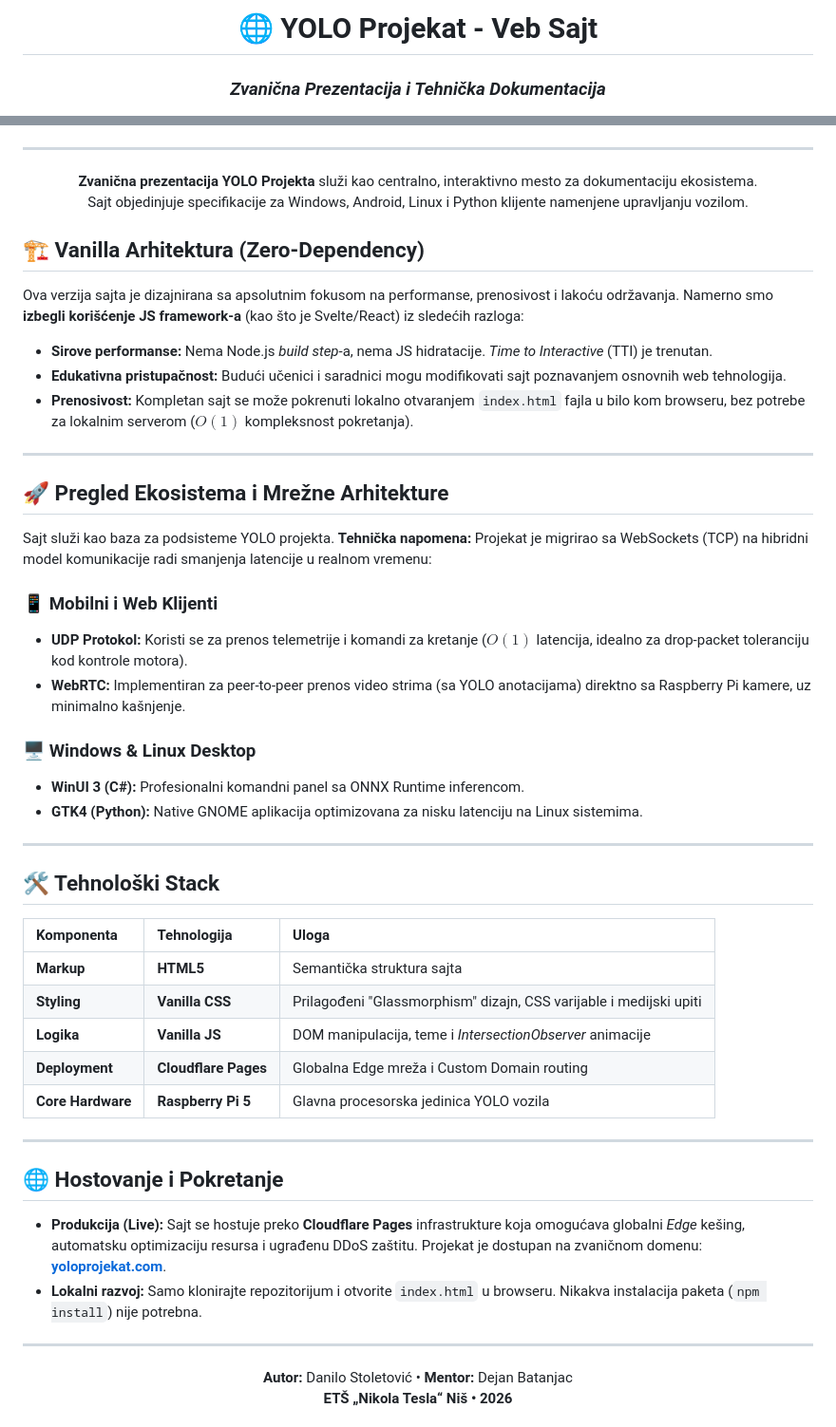
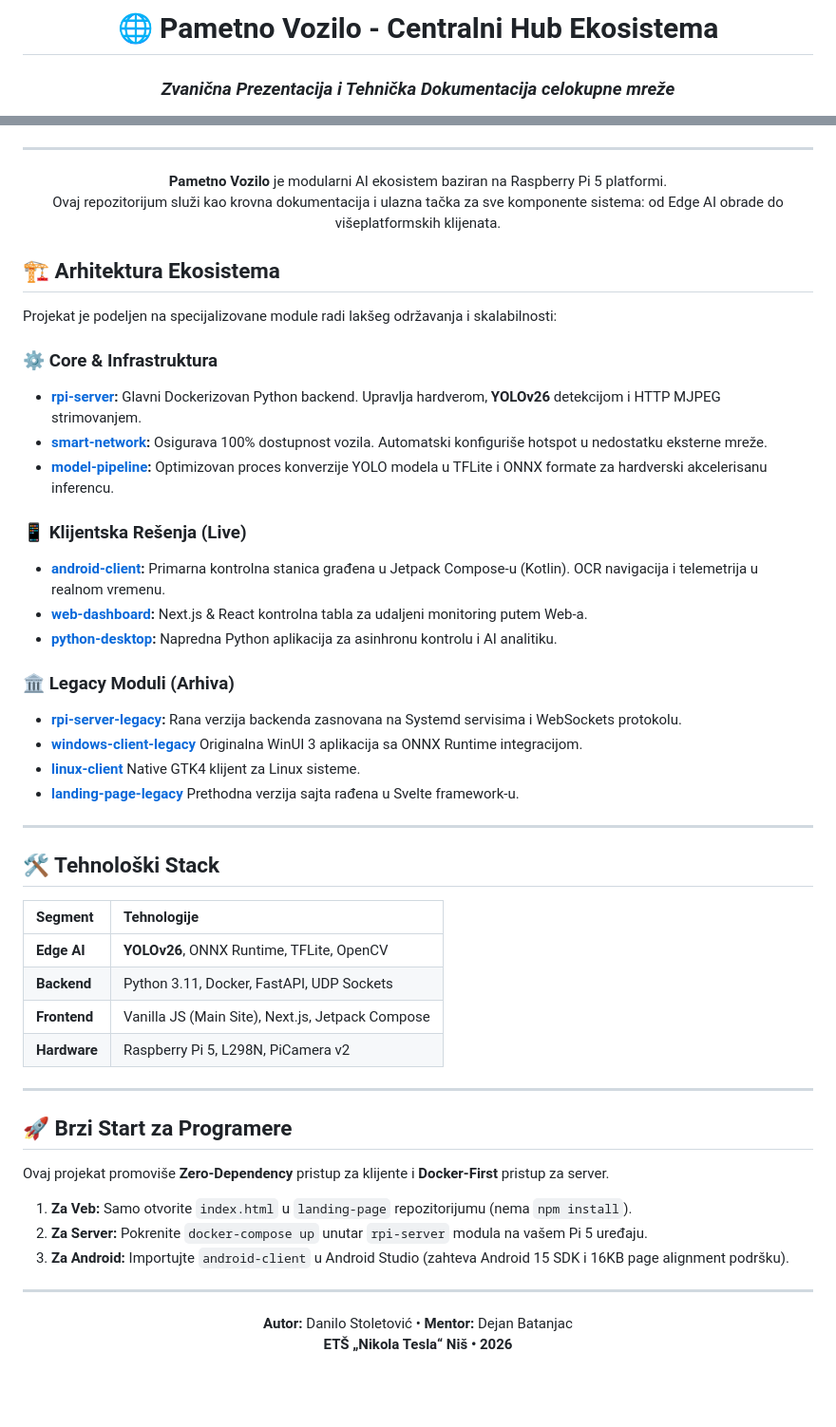
Before and after one commit to yoloprojekat/landing-page, a Markdown page: README.md, 2 parts joined by grey strips. Shown at 95% size. Rendered like a GitHub page; blank space fills up the shorter version.

Commit message:
docs: updated to reflect latest changes

```diff
--- a/README.md
+++ b/README.md
@@ -1,7 +1,7 @@
 <div align="center">
 
-# 🌐 YOLO Projekat - Veb Sajt
+# 🌐 Pametno Vozilo - Centralni Hub Ekosistema
 
-### _Zvanična Prezentacija i Tehnička Dokumentacija_
+### _Zvanična Prezentacija i Tehnička Dokumentacija celokupne mreže_
 
 [![HTML5](https://img.shields.io/badge/HTML5-E34F26?style=for-the-badge&logo=html5&logoColor=white)](https://developer.mozilla.org/en-US/docs/Web/HTML)
@@ -12,54 +11,52 @@
 ---
 
 <p align="center">
-  <b>Zvanična prezentacija YOLO Projekta</b> služi kao centralno, interaktivno mesto za dokumentaciju ekosistema.
-  <br>Sajt objedinjuje specifikacije za Windows, Android, Linux i Python klijente namenjene upravljanju vozilom.
+  <b>Pametno Vozilo</b> je modularni AI ekosistem baziran na Raspberry Pi 5 platformi.
+  <br>Ovaj repozitorijum služi kao krovna dokumentacija i ulazna tačka za sve komponente sistema: od Edge AI obrade do višeplatformskih klijenata.
 </p>
 
 </div>
 
-## 🏗️ Vanilla Arhitektura (Zero-Dependency)
+## 🏗️ Arhitektura Ekosistema
 
-Ova verzija sajta je dizajnirana sa apsolutnim fokusom na performanse, prenosivost i lakoću održavanja. Namerno smo **izbegli korišćenje JS framework-a** (kao što je Svelte/React) iz sledećih razloga:
+Projekat je podeljen na specijalizovane module radi lakšeg održavanja i skalabilnosti:
 
-- **Sirove performanse:** Nema Node.js _build step_-a, nema JS hidratacije. _Time to Interactive_ (TTI) je trenutan.
-- **Edukativna pristupačnost:** Budući učenici i saradnici mogu modifikovati sajt poznavanjem osnovnih web tehnologija.
-- **Prenosivost:** Kompletan sajt se može pokrenuti lokalno otvaranjem `index.html` fajla u bilo kom browseru, bez potrebe za lokalnim serverom ($O(1)$ kompleksnost pokretanja).
+### ⚙️ Core & Infrastruktura
+* **[rpi-server](https://github.com/yoloprojekat/rpi-server):** Glavni Dockerizovan Python backend. Upravlja hardverom, **YOLOv26** detekcijom i HTTP MJPEG strimovanjem.
+* **[smart-network](https://github.com/yoloprojekat/smart-network):** Osigurava 100% dostupnost vozila. Automatski konfiguriše hotspot u nedostatku eksterne mreže.
+* **[model-pipeline](https://github.com/yoloprojekat/model-pipeline):** Optimizovan proces konverzije YOLO modela u TFLite i ONNX formate za hardverski akcelerisanu inferencu.
 
----
+### 📱 Klijentska Rešenja (Live)
+* **[android-client](https://github.com/yoloprojekat/android-client):** Primarna kontrolna stanica građena u Jetpack Compose-u (Kotlin). OCR navigacija i telemetrija u realnom vremenu.
+* **[web-dashboard](https://github.com/yoloprojekat/web-dashboard):** Next.js & React kontrolna tabla za udaljeni monitoring putem Web-a.
+* **[python-desktop](https://github.com/yoloprojekat/python-desktop):** Napredna Python aplikacija za asinhronu kontrolu i AI analitiku.
 
-## 🚀 Pregled Ekosistema i Mrežne Arhitekture
-
-Sajt služi kao baza za podsisteme YOLO projekta. **Tehnička napomena:** Projekat je migrirao sa WebSockets (TCP) na hibridni model komunikacije radi smanjenja latencije u realnom vremenu:
-
-### 📱 Mobilni i Web Klijenti
-
-- **UDP Protokol:** Koristi se za prenos telemetrije i komandi za kretanje ($O(1)$ latencija, idealno za drop-packet toleranciju kod kontrole motora).
-- **WebRTC:** Implementiran za peer-to-peer prenos video strima (sa YOLO anotacijama) direktno sa Raspberry Pi kamere, uz minimalno kašnjenje.
-
-### 🖥️ Windows & Linux Desktop
-
-- **WinUI 3 (C#):** Profesionalni komandni panel sa ONNX Runtime inferencom.
-- **GTK4 (Python):** Native GNOME aplikacija optimizovana za nisku latenciju na Linux sistemima.
+### 🏛️ Legacy Moduli (Arhiva)
+* **[rpi-server-legacy](https://github.com/yoloprojekat/rpi-server-legacy):** Rana verzija backenda zasnovana na Systemd servisima i WebSockets protokolu.
+* **[windows-client-legacy](https://github.com/yoloprojekat/windows-client-legacy)** Originalna WinUI 3 aplikacija sa ONNX Runtime integracijom.
+* **[linux-client](https://github.com/yoloprojekat/linux-client)** Native GTK4 klijent za Linux sisteme.
+* **[landing-page-legacy](https://github.com/yoloprojekat/landing-page-legacy)** Prethodna verzija sajta rađena u Svelte framework-u.
 
 ---
 
 ## 🛠 Tehnološki Stack
 
-| Komponenta        | Tehnologija          | Uloga                                                              |
-| :---------------- | :------------------- | :----------------------------------------------------------------- |
-| **Markup**        | **HTML5**            | Semantička struktura sajta                                         |
-| **Styling**       | **Vanilla CSS**      | Prilagođeni "Glassmorphism" dizajn, CSS varijable i medijski upiti |
-| **Logika**        | **Vanilla JS**       | DOM manipulacija, teme i _IntersectionObserver_ animacije          |
-| **Deployment**    | **Cloudflare Pages** | Globalna Edge mreža i Custom Domain routing                        |
-| **Core Hardware** | **Raspberry Pi 5**   | Glavna procesorska jedinica YOLO vozila                            |
+| Segment | Tehnologije |
+| :--- | :--- |
+| **Edge AI** | **YOLOv26**, ONNX Runtime, TFLite, OpenCV |
+| **Backend** | Python 3.11, Docker, FastAPI, UDP Sockets |
+| **Frontend** | Vanilla JS (Main Site), Next.js, Jetpack Compose |
+| **Hardware** | Raspberry Pi 5, L298N, PiCamera v2 |
 
 ---
 
-## 🌐 Hostovanje i Pokretanje
+## 🚀 Brzi Start za Programere
 
-- **Produkcija (Live):** Sajt se hostuje preko **Cloudflare Pages** infrastrukture koja omogućava globalni _Edge_ kešing, automatsku optimizaciju resursa i ugrađenu DDoS zaštitu. Projekat je dostupan na zvaničnom domenu: **[yoloprojekat.com](https://yoloprojekat.com)**.
-- **Lokalni razvoj:** Samo klonirajte repozitorijum i otvorite `index.html` u browseru. Nikakva instalacija paketa (`npm install`) nije potrebna.
+Ovaj projekat promoviše **Zero-Dependency** pristup za klijente i **Docker-First** pristup za server.
+
+1.  **Za Veb:** Samo otvorite `index.html` u `landing-page` repozitorijumu (nema `npm install`).
+2.  **Za Server:** Pokrenite `docker-compose up` unutar `rpi-server` modula na vašem Pi 5 uređaju.
+3.  **Za Android:** Importujte `android-client` u Android Studio (zahteva Android 15 SDK i 16KB page alignment podršku).
 
 ---
 
```
Also changed, not shown: other parts of README.md (+1 -2 lines).
